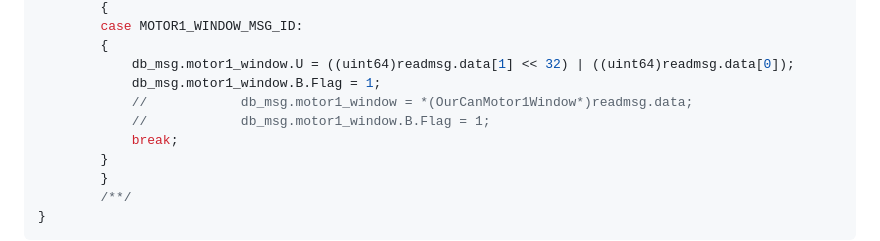
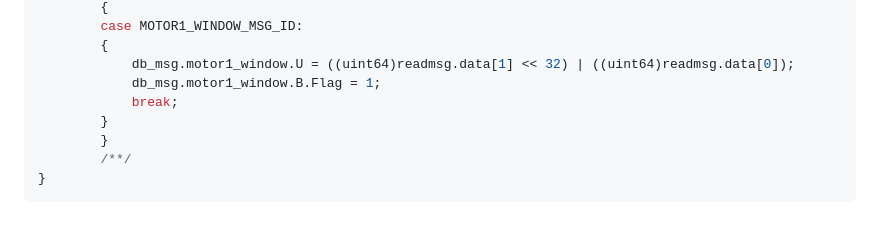
Before and after one commit to WOPH96/Smart_Sunroof_with_Air_Conditioning, a Markdown page: tc275_project/README.md, the part around the change. Rendered like a GitHub page; blank space fills up the shorter version.

```diff
--- a/tc275_project/README.md
+++ b/tc275_project/README.md
@@ -73,8 +73,6 @@ void RX_Int0Handler (void)
         {
             db_msg.motor1_window.U = ((uint64)readmsg.data[1] << 32) | ((uint64)readmsg.data[0]);
             db_msg.motor1_window.B.Flag = 1;
-            //            db_msg.motor1_window = *(OurCanMotor1Window*)readmsg.data;
-            //            db_msg.motor1_window.B.Flag = 1;
             break;
         }
         }
```
